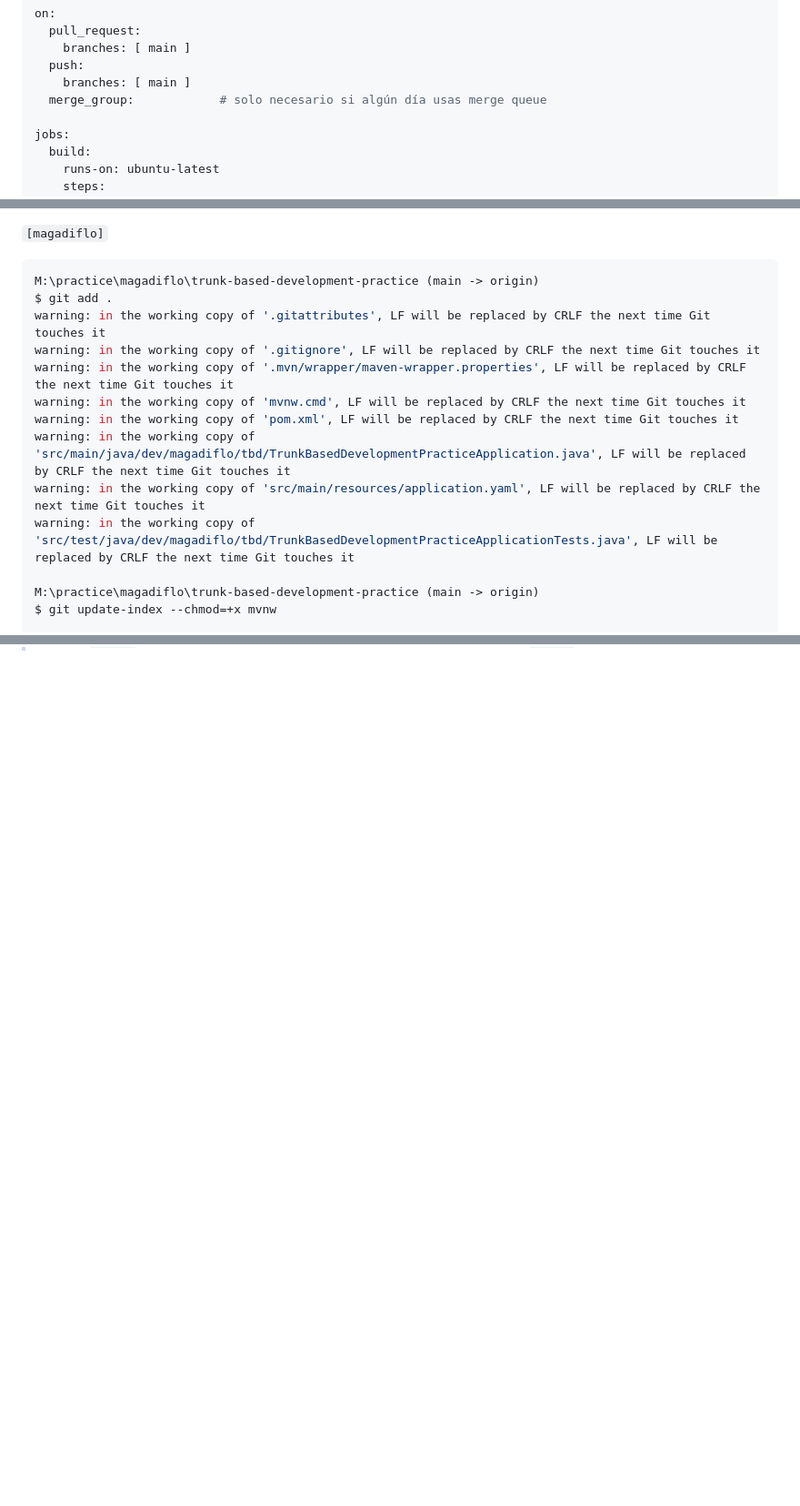
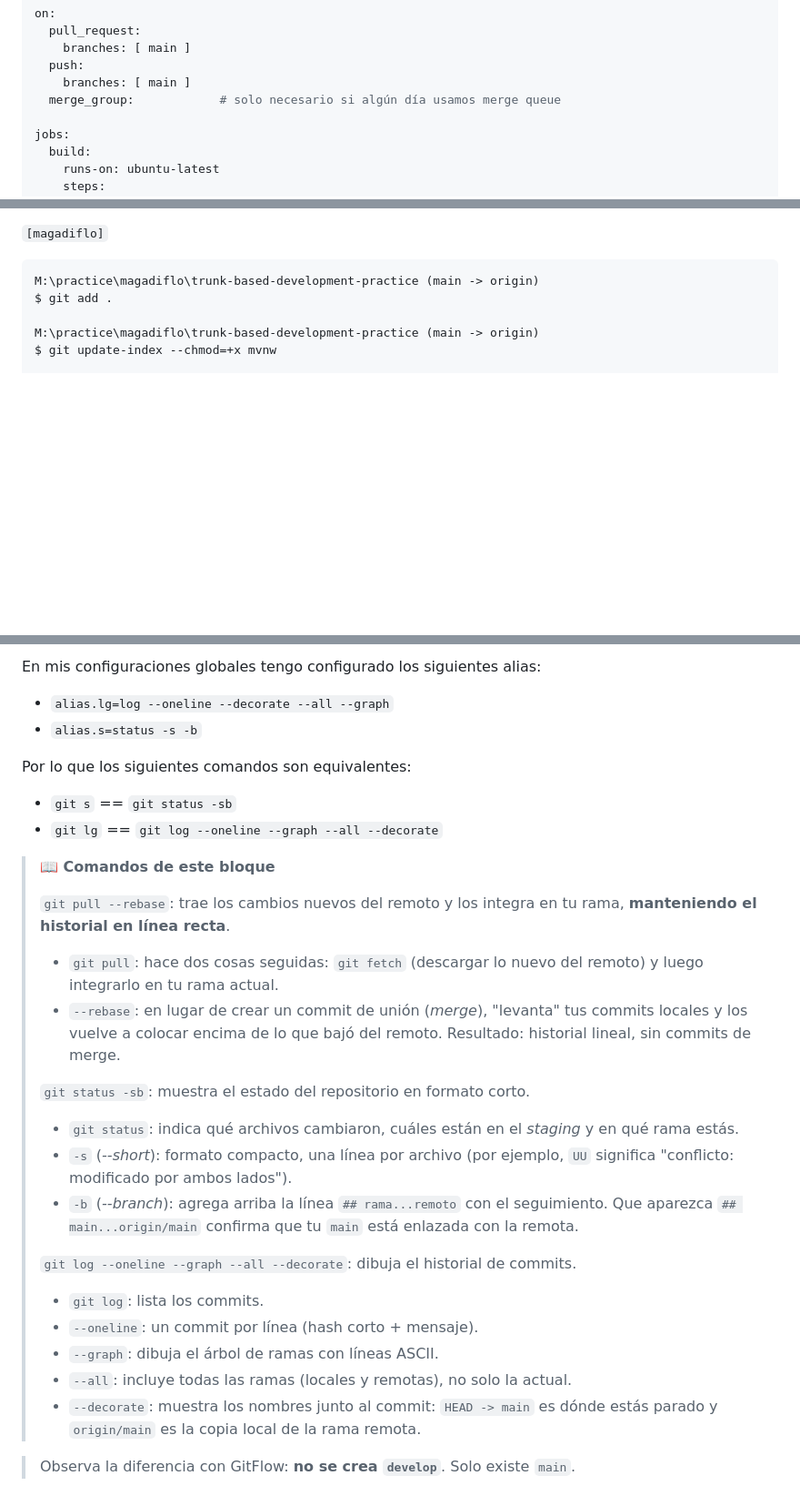
Before and after one commit to magadiflo/trunk-based-development-github, a Markdown page: README.md, 3 parts joined by grey strips. Shown at 91% size. Rendered like a GitHub page; blank space fills up the shorter version.

````diff
--- a/README.md
+++ b/README.md
@@ -524,7 +524,7 @@ on:
     branches: [ main ]
   push:
     branches: [ main ]
-  merge_group:            # solo necesario si algún día usas merge queue
+  merge_group:            # solo necesario si algún día usamos merge queue
 
 jobs:
   build:
@@ -577,14 +577,6 @@ ejecución** y en el runner Linux de GitHub la CI fallaría con `Permission deni
 ```bash
 M:\practice\magadiflo\trunk-based-development-practice (main -> origin)
 $ git add .
-warning: in the working copy of '.gitattributes', LF will be replaced by CRLF the next time Git touches it
-warning: in the working copy of '.gitignore', LF will be replaced by CRLF the next time Git touches it
-warning: in the working copy of '.mvn/wrapper/maven-wrapper.properties', LF will be replaced by CRLF the next time Git touches it
-warning: in the working copy of 'mvnw.cmd', LF will be replaced by CRLF the next time Git touches it
-warning: in the working copy of 'pom.xml', LF will be replaced by CRLF the next time Git touches it
-warning: in the working copy of 'src/main/java/dev/magadiflo/tbd/TrunkBasedDevelopmentPracticeApplication.java', LF will be replaced by CRLF the next time Git touches it
-warning: in the working copy of 'src/main/resources/application.yaml', LF will be replaced by CRLF the next time Git touches it
-warning: in the working copy of 'src/test/java/dev/magadiflo/tbd/TrunkBasedDevelopmentPracticeApplicationTests.java', LF will be replaced by CRLF the next time Git touches it
 
 M:\practice\magadiflo\trunk-based-development-practice (main -> origin)
 $ git update-index --chmod=+x mvnw
@@ -613,0 +660,35 @@ $ git ls-files -s mvnw
+En mis configuraciones globales tengo configurado los siguientes alias:
+
+- `alias.lg=log --oneline --decorate --all --graph`
+- `alias.s=status -s -b`
+
+Por lo que los siguientes comandos son equivalentes:
+
+- `git s` == `git status -sb`
+- `git lg` == `git log --oneline --graph --all --decorate`
+
+> **📖 Comandos de este bloque**
+>
+> `git pull --rebase`: trae los cambios nuevos del remoto y los integra en tu rama, **manteniendo el historial en
+> línea recta**.
+> - `git pull`: hace dos cosas seguidas: `git fetch` (descargar lo nuevo del remoto) y luego integrarlo en tu rama
+>   actual.
+> - `--rebase`: en lugar de crear un commit de unión (*merge*), "levanta" tus commits locales y los vuelve a colocar
+>   encima de lo que bajó del remoto. Resultado: historial lineal, sin commits de merge.
+>
+> `git status -sb`: muestra el estado del repositorio en formato corto.
+> - `git status`: indica qué archivos cambiaron, cuáles están en el *staging* y en qué rama estás.
+> - `-s` (*--short*): formato compacto, una línea por archivo (por ejemplo, `UU` significa "conflicto: modificado por
+>   ambos lados").
+> - `-b` (*--branch*): agrega arriba la línea `## rama...remoto` con el seguimiento. Que aparezca
+>   `## main...origin/main` confirma que tu `main` está enlazada con la remota.
+>
+> `git log --oneline --graph --all --decorate`: dibuja el historial de commits.
+> - `git log`: lista los commits.
+> - `--oneline`: un commit por línea (hash corto + mensaje).
+> - `--graph`: dibuja el árbol de ramas con líneas ASCII.
+> - `--all`: incluye todas las ramas (locales y remotas), no solo la actual.
+> - `--decorate`: muestra los nombres junto al commit: `HEAD -> main` es dónde estás parado y `origin/main` es la copia
+>   local de la rama remota.
+
+> Observa la diferencia con GitFlow: **no se crea `develop`**. Solo existe `main`.
````
Also changed, not shown: other parts of README.md (+54 -0 lines), assets/03.png (added).
